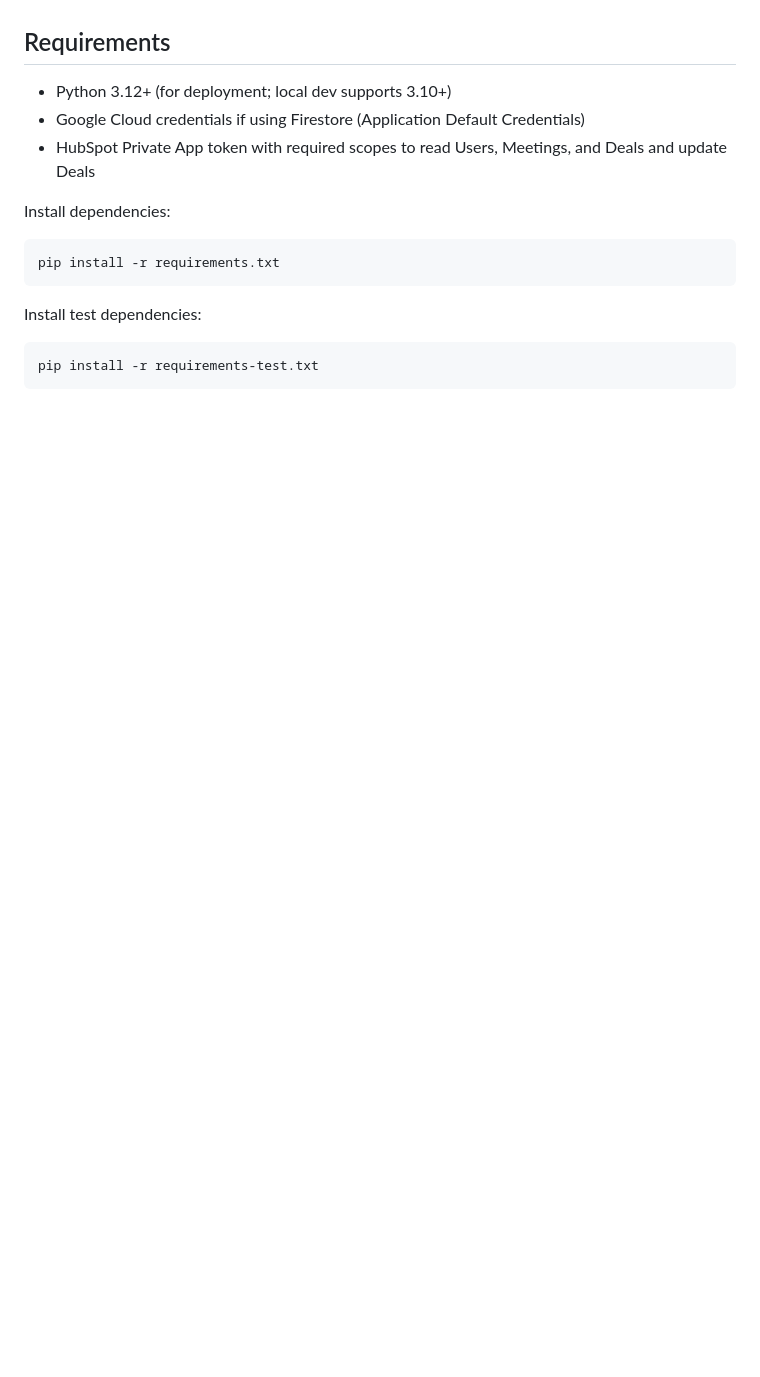
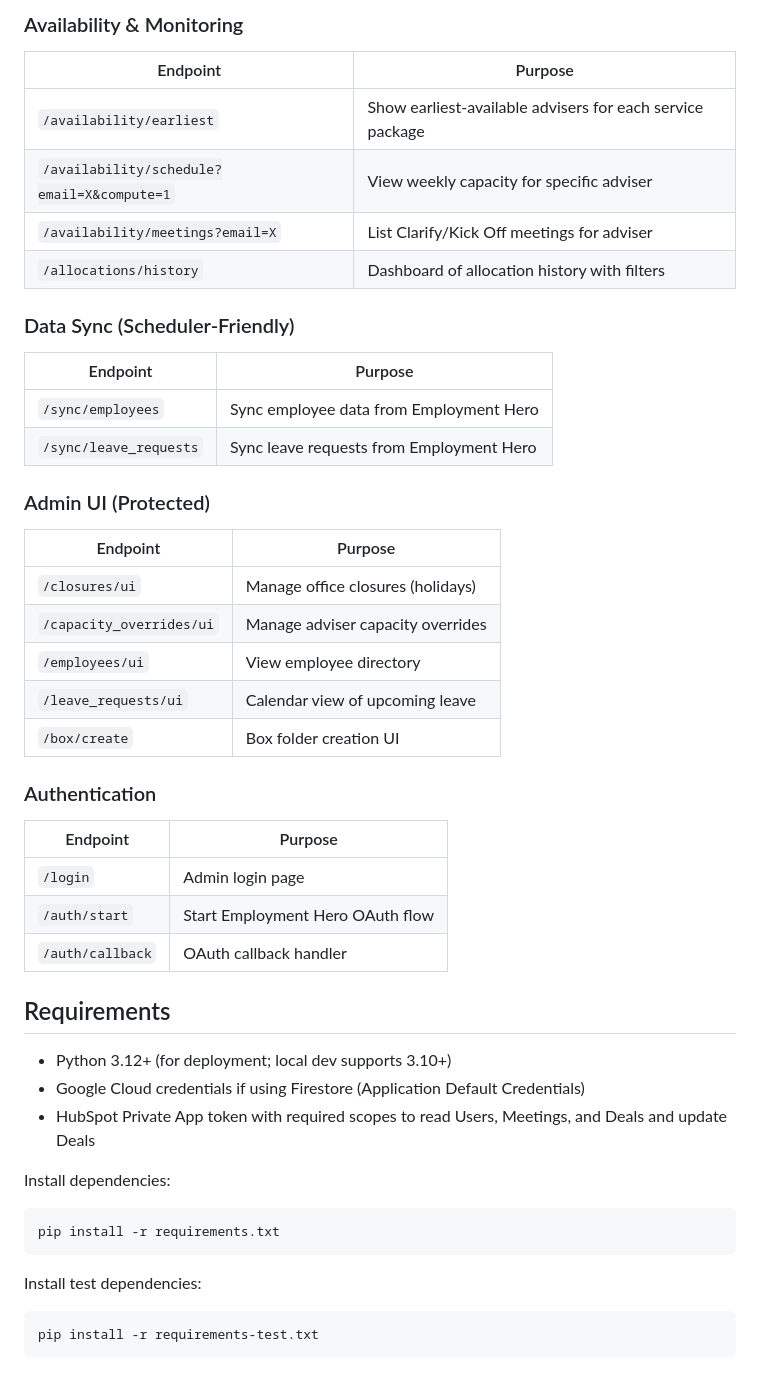
Before and after one commit to Pivot-Wealth-Digital/adviser_allocation, a Markdown page: README.md, the part around one of its changes. Drawn GitHub-style; blank space fills up the shorter version.

```diff
--- a/README.md
+++ b/README.md
@@ -13,3 +74,36 @@ A production Flask app that allocates HubSpot deals to advisers based on capacit
+### Availability & Monitoring
+
+| Endpoint | Purpose |
+|----------|---------|
+| `/availability/earliest` | Show earliest-available advisers for each service package |
+| `/availability/schedule?email=X&compute=1` | View weekly capacity for specific adviser |
+| `/availability/meetings?email=X` | List Clarify/Kick Off meetings for adviser |
+| `/allocations/history` | Dashboard of allocation history with filters |
+
+### Data Sync (Scheduler-Friendly)
+
+| Endpoint | Purpose |
+|----------|---------|
+| `/sync/employees` | Sync employee data from Employment Hero |
+| `/sync/leave_requests` | Sync leave requests from Employment Hero |
+
+### Admin UI (Protected)
+
+| Endpoint | Purpose |
+|----------|---------|
+| `/closures/ui` | Manage office closures (holidays) |
+| `/capacity_overrides/ui` | Manage adviser capacity overrides |
+| `/employees/ui` | View employee directory |
+| `/leave_requests/ui` | Calendar view of upcoming leave |
+| `/box/create` | Box folder creation UI |
+
+### Authentication
+
+| Endpoint | Purpose |
+|----------|---------|
+| `/login` | Admin login page |
+| `/auth/start` | Start Employment Hero OAuth flow |
+| `/auth/callback` | OAuth callback handler |
 
 
 ## Requirements
```
Also changed, not shown: other parts of README.md (+97 -35 lines).
